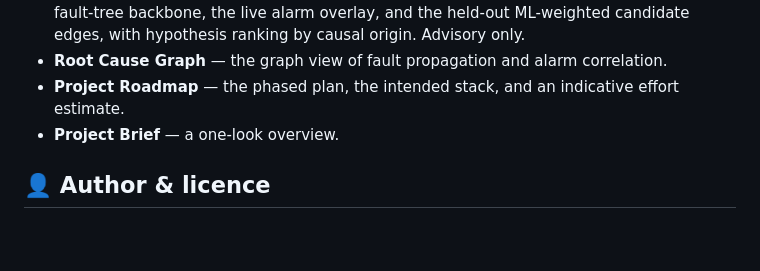
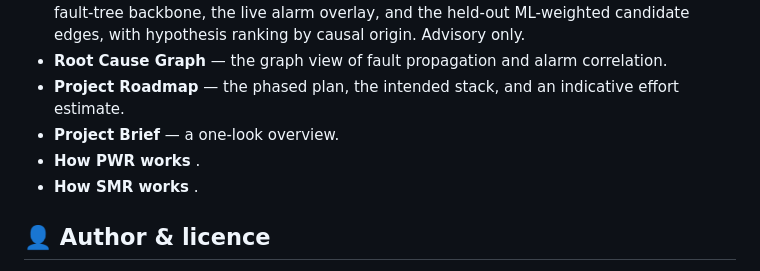
Before and after one commit to gregory82gr/Nexus-1-phase-0, a Markdown page: README.md, the part around the change. Drawn GitHub-style; blank space fills up the shorter version.

Commit message:
Update README with PWR and SMR explanations
Added sections on how PWR and SMR work to the README.

```diff
--- a/README.md
+++ b/README.md
@@ -137,6 +137,8 @@ A full set of PDFs accompanies the application:
 - **Root Cause Graph** — the graph view of fault propagation and alarm correlation.
 - **Project Roadmap** — the phased plan, the intended stack, and an indicative effort estimate.
 - **Project Brief** — a one-look overview.
+-  **How PWR works** .
+-  **How SMR works** .
 
 ## 👤 Author & licence
 
```
